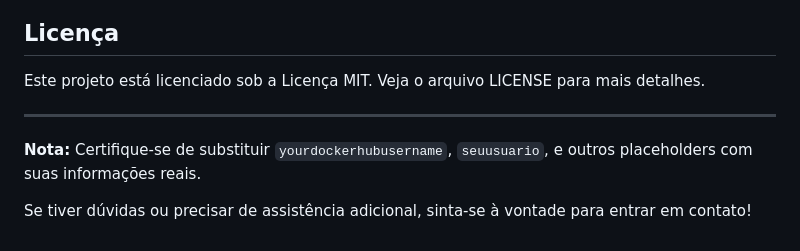
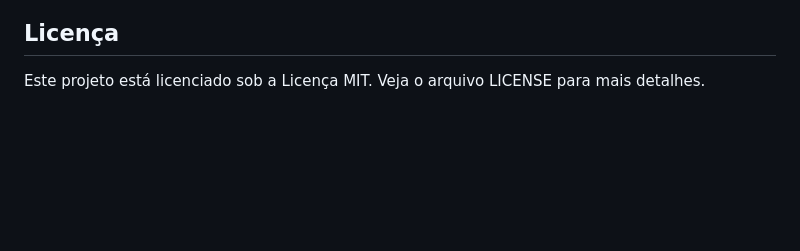
Before and after one commit to Mateus-Lacerda/PySparkUtilityContainer, a Markdown page: README.md, the part around the change. GitHub-like rendering; blank space fills up the shorter version.

```diff
--- a/README.md
+++ b/README.md
@@ -192,9 +192,3 @@ Contribuições são bem-vindas! Sinta-se à vontade para abrir issues ou pull r
 ## Licença
 
 Este projeto está licenciado sob a Licença MIT. Veja o arquivo LICENSE para mais detalhes.
-
----
-
-**Nota:** Certifique-se de substituir `yourdockerhubusername`, `seuusuario`, e outros placeholders com suas informações reais.
-
-Se tiver dúvidas ou precisar de assistência adicional, sinta-se à vontade para entrar em contato!
```
